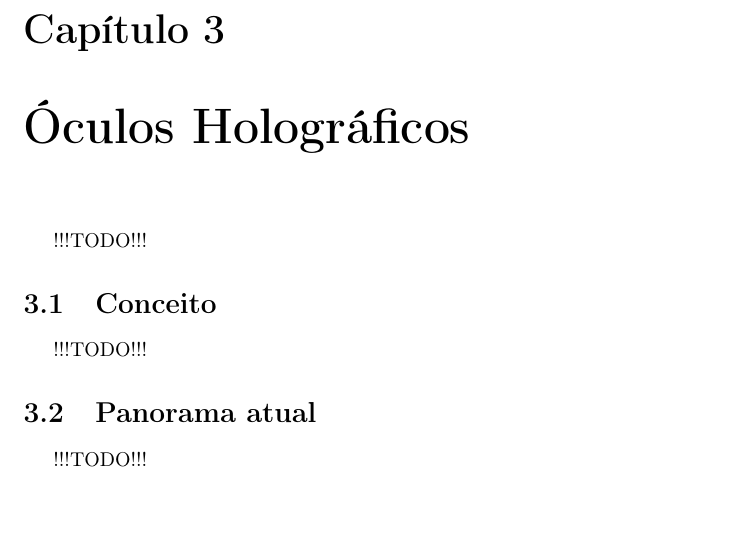
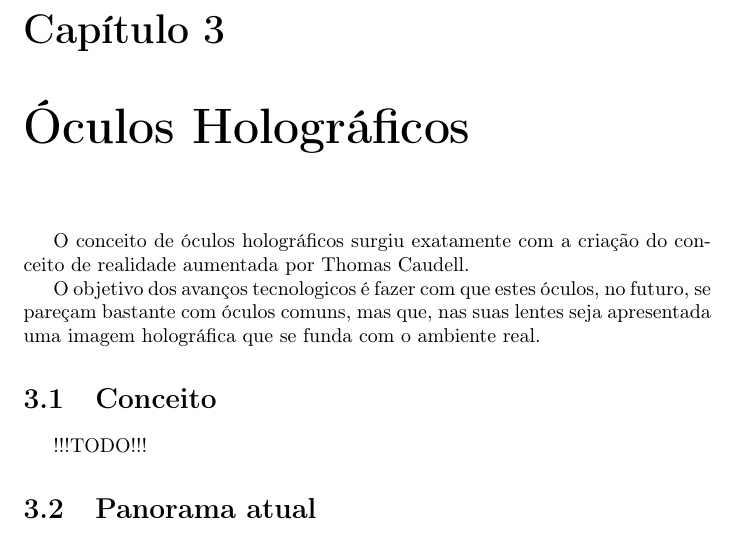
Before and after one commit to miguelviladev/iei-ta-pf, a LaTeX document (documento.tex): part of page 10 of 14, cut so that both start at the same text, the shorter picture padded with empty space. Compiled offline with pdfLaTeX.

```diff
--- a/documento.tex
+++ b/documento.tex
@@ -133,13 +133,16 @@
 %%% ÓCULOS HOLOGRÁFICOS %%%
 \chapter{Óculos Holográficos}
 \label{chap.oculos-holograficos}
-!!!TODO!!!
+O conceito de óculos holográficos surgiu exatamente com a criação do conceito de realidade aumentada por Thomas Caudell.
+
+O objetivo dos avanços tecnologicos é fazer com que estes óculos, no futuro, se pareçam bastante com óculos comuns, mas que, nas suas lentes seja apresentada uma
+imagem holográfica que se funda com o ambiente real.
 
 \section{Conceito}
 !!!TODO!!!
 
 \section{Panorama atual}
-!!!TODO!!!
+
 
 %%% MICROSOFT HOLOLENS 2 %%%
 \chapter{Microsoft \textit{HoloLens 2}}
```
Also changed, not shown: documento.pdf.
